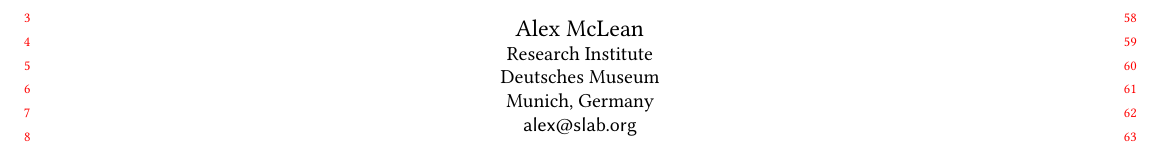
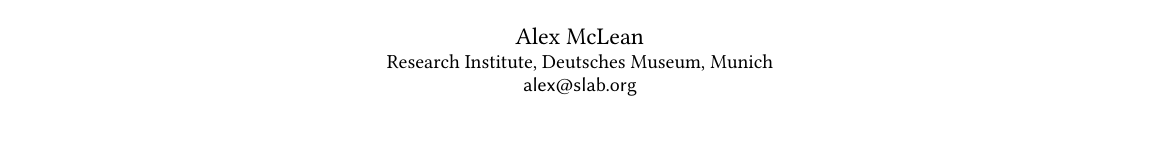
Before and after one commit to functional-art/farm2017, a LaTeX paper (performance-summary/farm2017-performances.tex): part of page 1 of 3, cut at the place of the change. Compiled offline with pdfLaTeX.

Commit message:
fit in three pages

```diff
--- a/performance-summary/farm2017-performances.tex
+++ b/performance-summary/farm2017-performances.tex
@@ -1,9 +1,9 @@
 %% For double-blind review submission
-\documentclass[sigplan,10pt,review]{acmart}\settopmatter{printfolios=true}
+%\documentclass[sigplan,10pt,review]{acmart}\settopmatter{printfolios=true}
 %% For single-blind review submission
 %\documentclass[sigplan,10pt,review]{acmart}\settopmatter{printfolios=true}
 %% For final camera-ready submission
-%\documentclass[sigplan,10pt]{acmart}\settopmatter{}
+\documentclass[sigplan,10pt]{acmart}\settopmatter{}
 
 %% Note: Authors migrating a paper from traditional SIGPLAN
 %% proceedings format to PACMPL format should change 'sigplan' to
@@ -98,13 +98,13 @@
 \orcid{nnnn-nnnn-nnnn-nnnn}             %% \orcid is optional
 \affiliation{
 %  \position{Position1}
-  \department{Research Institute}              %% \department is recommended
-  \institution{Deutsches Museum}            %% \institution is required
+%  \department{Research Institute}              %% \department is recommended
+  \institution{Research Institute, Deutsches Museum, Munich}            %% \institution is required
 %  \streetaddress{Street1 Address1}
-  \city{Munich}
+%  \city{Munich}
 %  \state{State1}
 %  \postcode{Post-Code1}
-  \country{Germany}
+%  \country{Germany}
 }
 \email{alex@slab.org}          %% \email is recommended
 
```
Also changed, not shown: performance-summary/farm2017-performances.tex (3 more changed lines).
